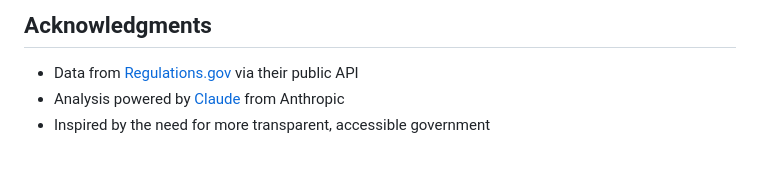
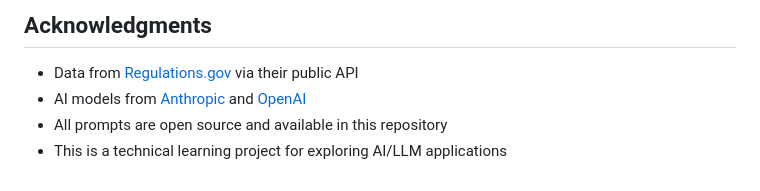
Before and after one commit to jxucoder/openregulations.ai, a Markdown page: README.md, the part around the change. GitHub-like rendering.

Commit message:
Update README.md to reflect changes in project description, including AI model sources, open source prompts, and project purpose as a technical learning initiative.

```diff
--- a/README.md
+++ b/README.md
@@ -158,5 +158,6 @@ This project is licensed under the Apache License 2.0 - see the [LICENSE](LICENS
 ## Acknowledgments
 
 - Data from [Regulations.gov](https://www.regulations.gov) via their public API
-- Analysis powered by [Claude](https://www.anthropic.com/claude) from Anthropic
-- Inspired by the need for more transparent, accessible government
+- AI models from [Anthropic](https://www.anthropic.com) and [OpenAI](https://openai.com)
+- All prompts are open source and available in this repository
+- This is a technical learning project for exploring AI/LLM applications
```
